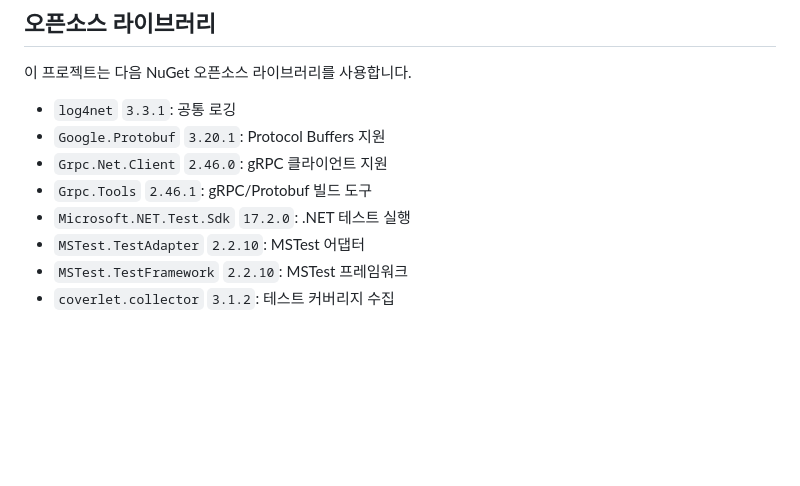
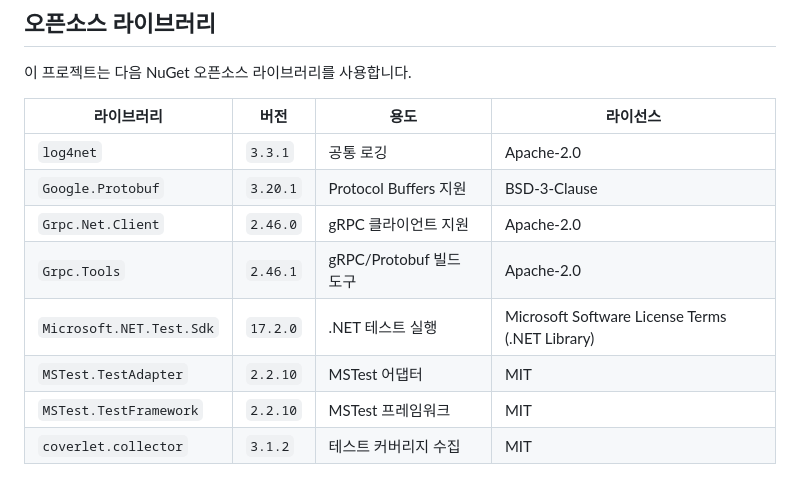
Before and after one commit to neodamul/SocketServer, a Markdown page: README.md, the part around the change. GitHub-like rendering; blank space fills up the shorter version.

Commit message:
Document open source licenses

```diff
--- a/README.md
+++ b/README.md
@@ -228,11 +228,13 @@ dotnet run --project SocketLoadTest/SocketLoadTest.csproj -- --clients 10000 --b
 
 이 프로젝트는 다음 NuGet 오픈소스 라이브러리를 사용합니다.
 
-- `log4net` `3.3.1`: 공통 로깅
-- `Google.Protobuf` `3.20.1`: Protocol Buffers 지원
-- `Grpc.Net.Client` `2.46.0`: gRPC 클라이언트 지원
-- `Grpc.Tools` `2.46.1`: gRPC/Protobuf 빌드 도구
-- `Microsoft.NET.Test.Sdk` `17.2.0`: .NET 테스트 실행
-- `MSTest.TestAdapter` `2.2.10`: MSTest 어댑터
-- `MSTest.TestFramework` `2.2.10`: MSTest 프레임워크
-- `coverlet.collector` `3.1.2`: 테스트 커버리지 수집
+| 라이브러리 | 버전 | 용도 | 라이선스 |
+| --- | --- | --- | --- |
+| `log4net` | `3.3.1` | 공통 로깅 | Apache-2.0 |
+| `Google.Protobuf` | `3.20.1` | Protocol Buffers 지원 | BSD-3-Clause |
+| `Grpc.Net.Client` | `2.46.0` | gRPC 클라이언트 지원 | Apache-2.0 |
+| `Grpc.Tools` | `2.46.1` | gRPC/Protobuf 빌드 도구 | Apache-2.0 |
+| `Microsoft.NET.Test.Sdk` | `17.2.0` | .NET 테스트 실행 | Microsoft Software License Terms (.NET Library) |
+| `MSTest.TestAdapter` | `2.2.10` | MSTest 어댑터 | MIT |
+| `MSTest.TestFramework` | `2.2.10` | MSTest 프레임워크 | MIT |
+| `coverlet.collector` | `3.1.2` | 테스트 커버리지 수집 | MIT |
```
